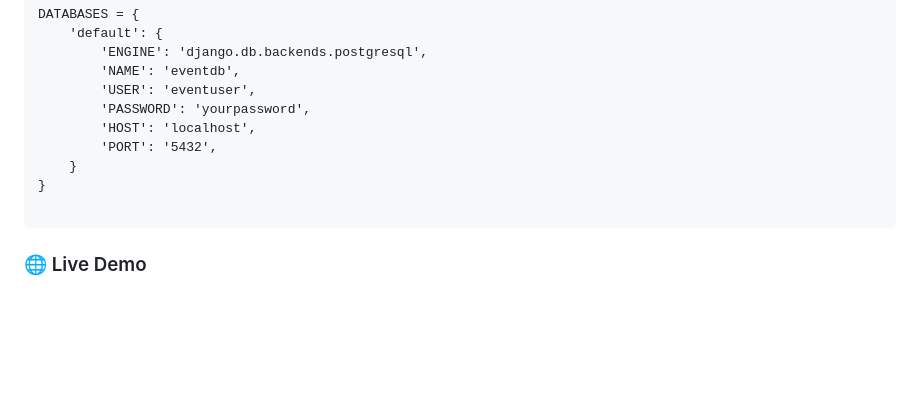
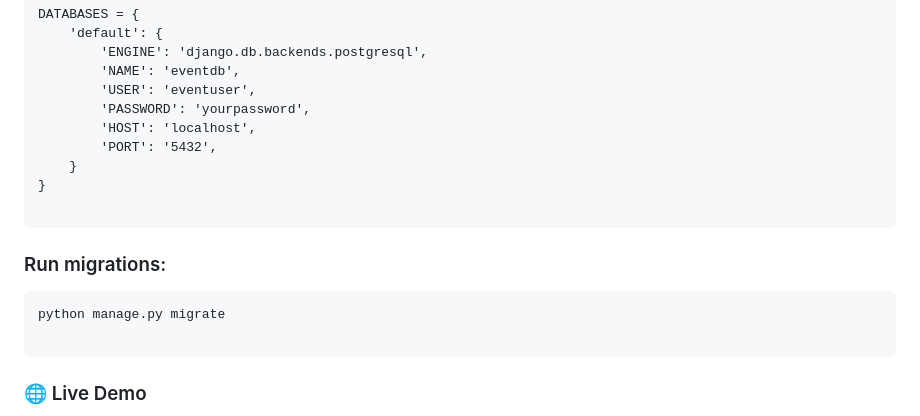
Before and after one commit to Moniruzzaman-Shawon/Event-Management-System, a Markdown page: README.md, the part around the change. GitHub-like rendering; blank space fills up the shorter version.

````diff
--- a/README.md
+++ b/README.md
@@ -95,6 +95,12 @@ DATABASES = {
 
 ```
 
+### Run migrations:
+```
+python manage.py migrate
+
+```
+
 ### 🌐 Live Demo
 
 🚀 Check out the live deployed version of the project:
````
